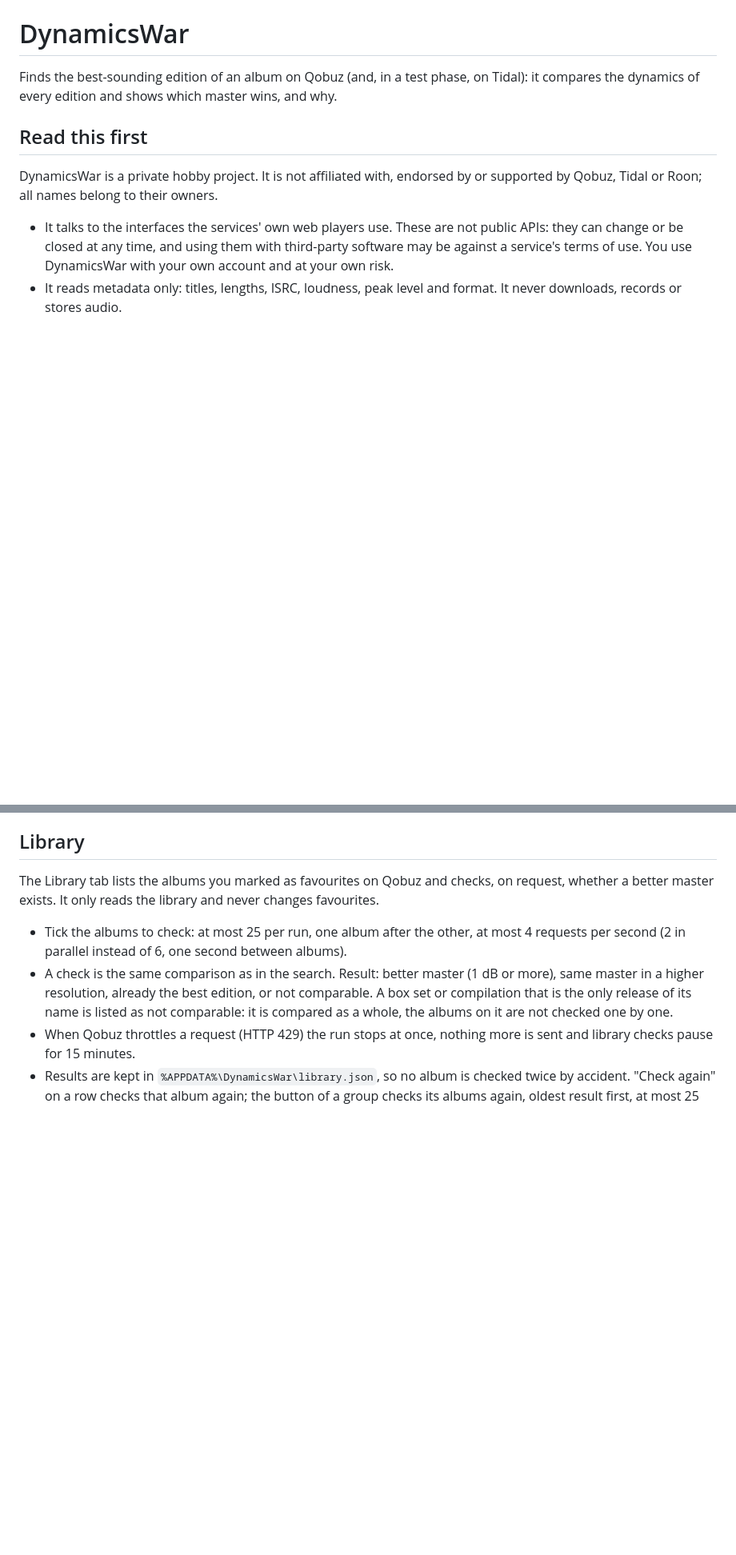
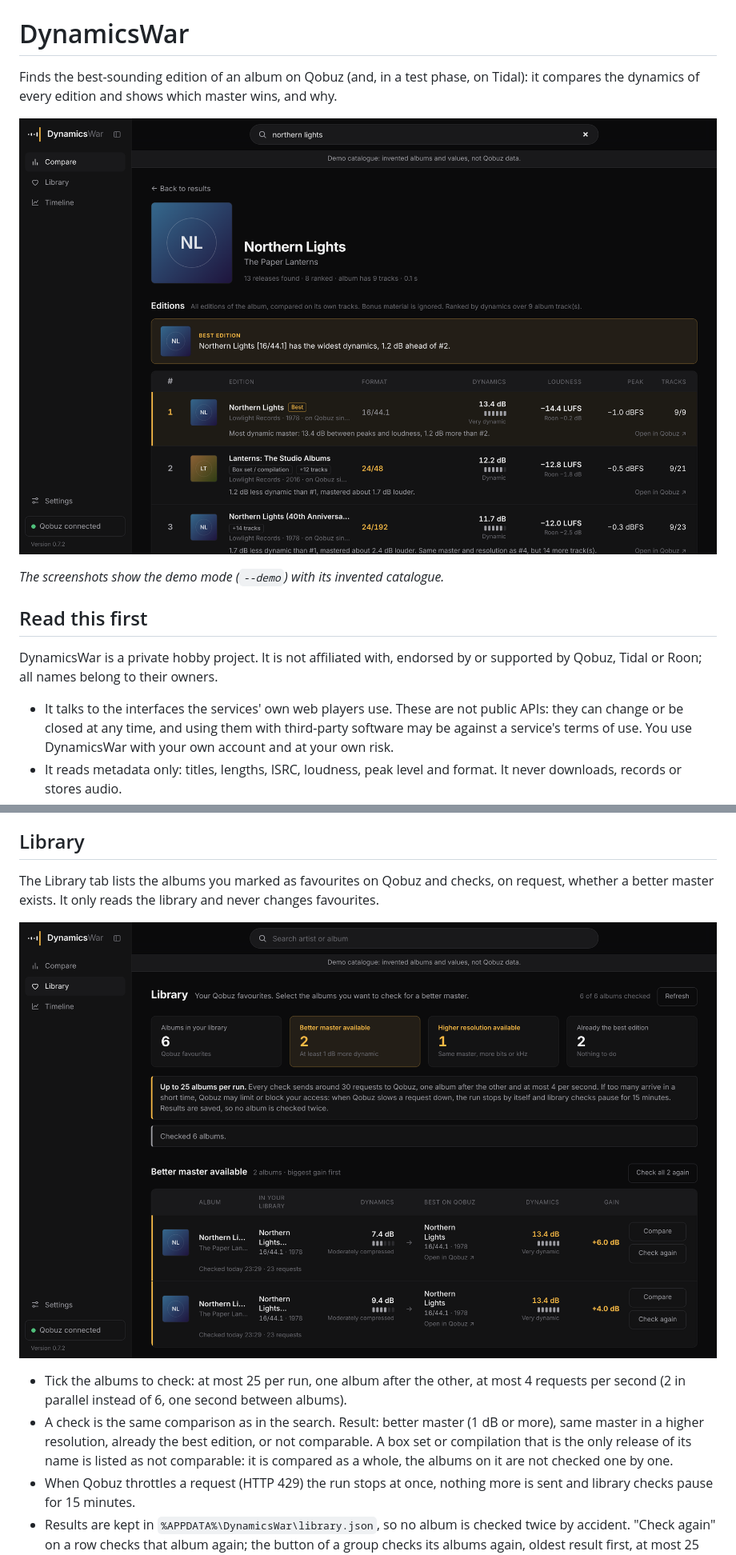
Before and after one commit to Dolanskiii/DynamicsWar, a Markdown page: README.md, 2 parts joined by grey strips. Shown at 80% size. Drawn GitHub-style; pictures changed too: docs/compare.png (added), docs/library.png (added); blank space fills up the shorter version.

Commit message:
Demo Pics + Bugfixes 0.7.2

```diff
--- a/README.md
+++ b/README.md
@@ -2,6 +2,10 @@
 
 Finds the best-sounding edition of an album on Qobuz (and, in a test phase, on Tidal): it compares the dynamics of every
 edition and shows which master wins, and why.
+
+![All editions of an album, ranked by dynamics](docs/compare.png)
+
+*The screenshots show the demo mode (`--demo`) with its invented catalogue.*
 
 ## Read this first
 
@@ -61,6 +65,8 @@ this folder.
 The Library tab lists the albums you marked as favourites on Qobuz and checks, on request,
 whether a better master exists. It only reads the library and never changes favourites.
 
+![Library: favourites with a better master available](docs/library.png)
+
 - Tick the albums to check: at most 25 per run, one album after the other, at most 4 requests
   per second (2 in parallel instead of 6, one second between albums).
 - A check is the same comparison as in the search. Result: better master (1 dB or more),
```
Also changed, not shown: other parts of README.md (+2 -0 lines), docs/compare-1.png (added), docs/timeline.png (added), 2 other files.
